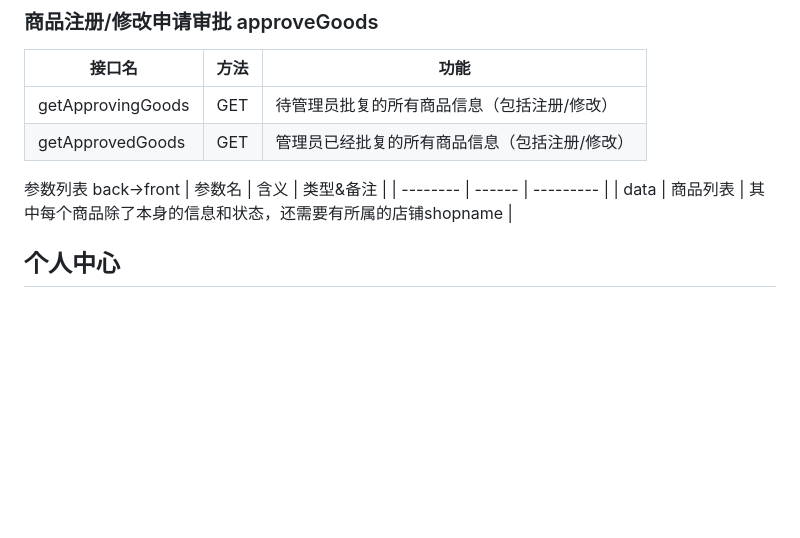
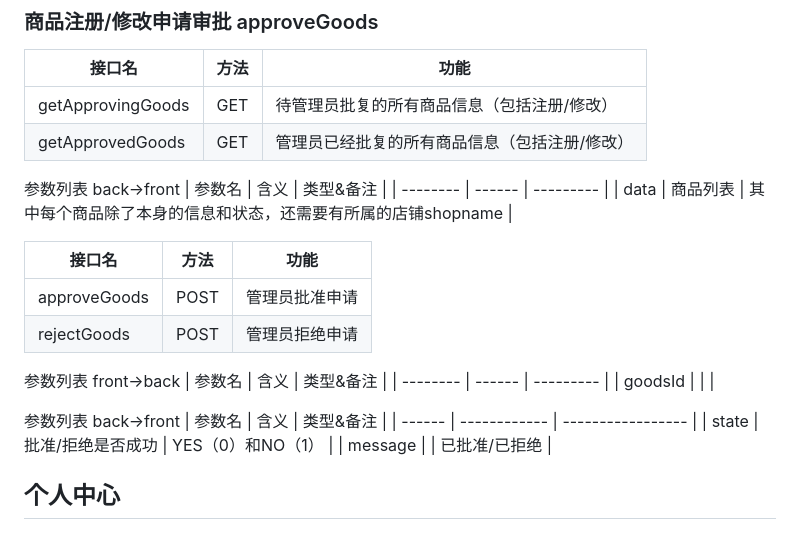
Before and after one commit to Suzyyy207/online-shop, a Markdown page: README.md, the part around the change. Drawn GitHub-style; blank space fills up the shorter version.

Commit message:
docs(front): approveGoods add APIs '/approveGoods' and '/rejectGoods'

```diff
--- a/README.md
+++ b/README.md
@@ -228,6 +228,22 @@
 | -------- | ------ | --------- |
 | data | 商品列表 | 其中每个商品除了本身的信息和状态，还需要有所属的店铺shopname          |
 
+| 接口名      | 方法 | 功能         |
+| ----------- | ---- | ------------ |
+| approveGoods | POST | 管理员批准申请 |
+| rejectGoods | POST | 管理员拒绝申请 |
+
+参数列表 front->back
+| 参数名   | 含义   | 类型&备注 |
+| -------- | ------ | --------- |
+| goodsId |  |           |
+
+参数列表 back->front
+| 参数名 | 含义         | 类型&备注         |
+| ------ | ------------ | ----------------- |
+| state  | 批准/拒绝是否成功 | YES（0）和NO（1） |
+| message  |  | 已批准/已拒绝 |
+
 ## 个人中心
 ### 个人信息显示
 
```
